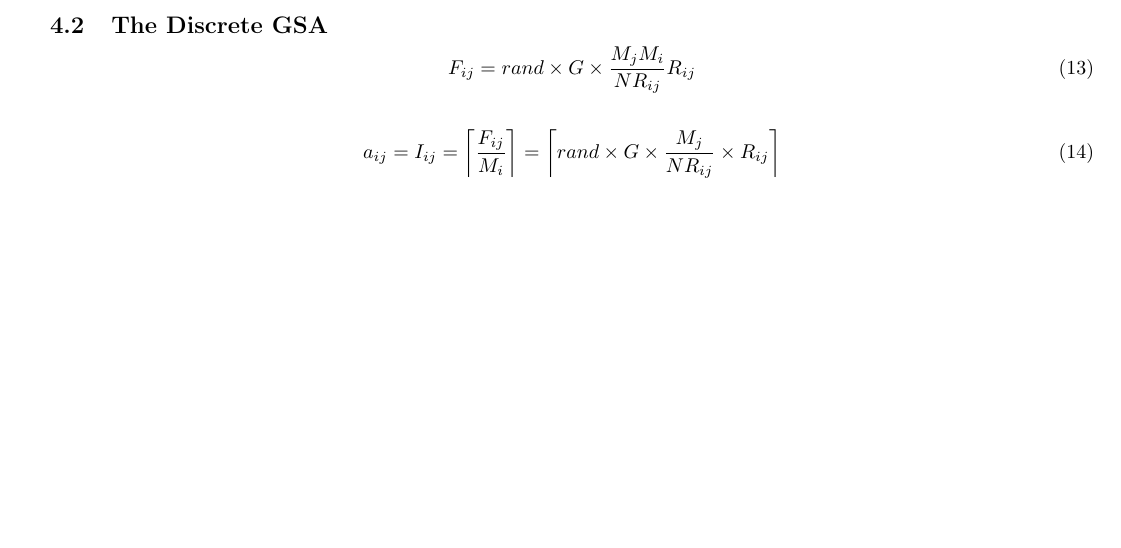
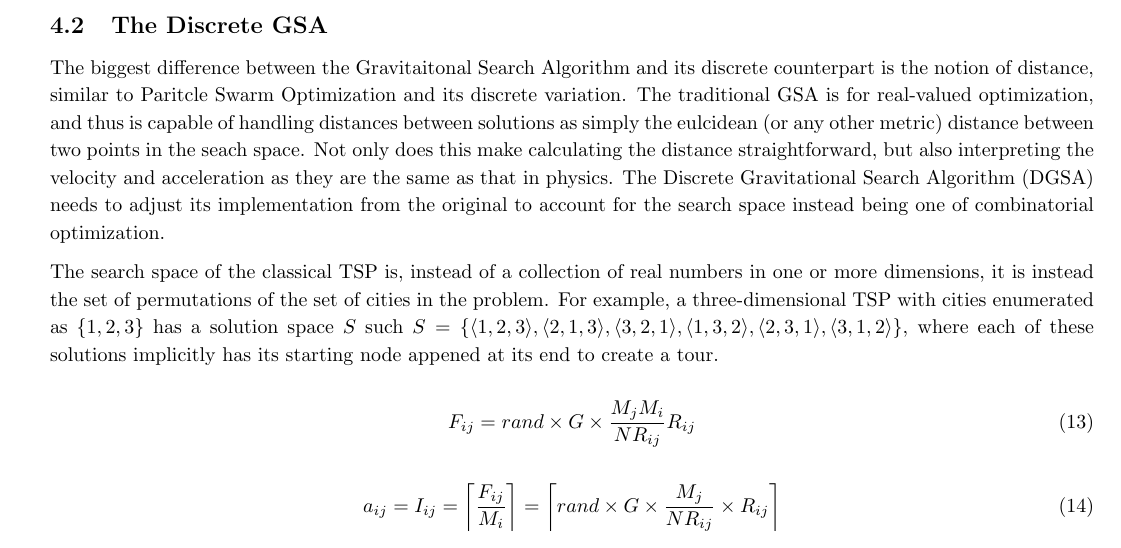
Before and after one commit to NonDairyNeutrino/scientific_computing, a LaTeX document (projects/tsp/Report/report.tex): part of page 6 of 9, cut so that both start at the same text, the shorter picture padded with empty space. Compiled offline with pdfLaTeX.

Commit message:
add more to dgsa

```diff
--- a/projects/tsp/Report/report.tex
+++ b/projects/tsp/Report/report.tex
@@ -220,6 +220,12 @@ Pseudocode for the execution of this algorithm can be seen below
 
     \subsection{The Discrete GSA}
 
+        The biggest difference between the Gravitaitonal Search Algorithm and its discrete counterpart is the notion of distance, similar to Paritcle Swarm Optimization and its discrete variation.  The traditional GSA is for real-valued optimization, and thus is capable of handling distances between solutions as simply the eulcidean (or any other metric) distance between two points in the seach space.  Not only does this make calculating the distance straightforward, but also interpreting the velocity and acceleration as they are the same as that in physics.  The Discrete Gravitational Search Algorithm (DGSA) needs to adjust its implementation from the original to account for the search space instead being one of combinatorial optimization.
+
+        The search space of the classical TSP is, instead of a collection of real numbers in one or more dimensions, it is instead the set of permutations of the set of cities in the problem.  For example, a three-dimensional TSP with cities enumerated as $\{1,2,3\}$ has a solution space $S$ such $S = \{\langle 1,2,3 \rangle, \langle 2,1,3 \rangle, \langle 3,2,1 \rangle, \langle 1,3,2 \rangle, \langle 2,3,1\rangle, \langle 3,1,2 \rangle\}$, where each of these solutions implicitly has its starting node appened at its end to create a tour.
+
+
+
         \begin{equation} \label{eq:force}
             F_{ij} = rand \times G \times \frac{M_j M_i}{NR_{ij}} R_{ij}
         \end{equation}
```
